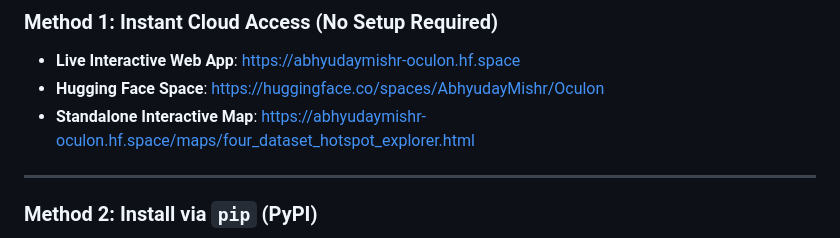
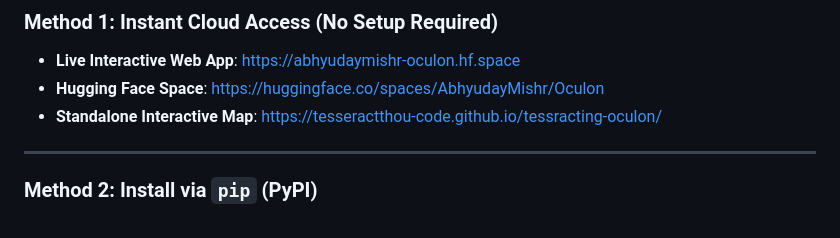
Before and after one commit to abhyudaymishr/bob-ai-hackathon-oculon, a Markdown page: README.md, the part around the change. GitHub-like rendering.

Commit message:
docs: update Standalone Interactive Map link to tesseractthou-code.github.io/tessracting-oculon

```diff
--- a/README.md
+++ b/README.md
@@ -65,7 +65,7 @@ Municipal and law-enforcement agencies across Delhi NCR manage over 142,000 hist
 ### Method 1: Instant Cloud Access (No Setup Required)
 - **Live Interactive Web App**: [https://abhyudaymishr-oculon.hf.space](https://abhyudaymishr-oculon.hf.space)
 - **Hugging Face Space**: [https://huggingface.co/spaces/AbhyudayMishr/Oculon](https://huggingface.co/spaces/AbhyudayMishr/Oculon)
-- **Standalone Interactive Map**: [https://abhyudaymishr-oculon.hf.space/maps/four_dataset_hotspot_explorer.html](https://abhyudaymishr-oculon.hf.space/maps/four_dataset_hotspot_explorer.html)
+- **Standalone Interactive Map**: [https://tesseractthou-code.github.io/tessracting-oculon/](https://tesseractthou-code.github.io/tessracting-oculon/)
 
 ---
 
```
